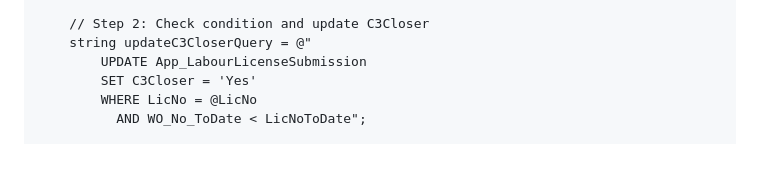
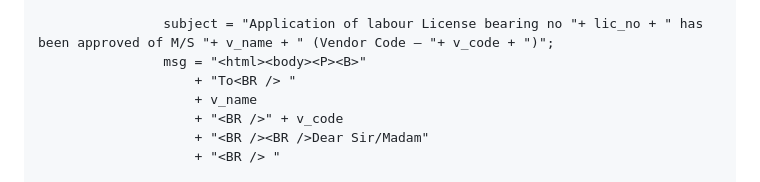
Before and after one commit to codepennnn/Fun, a Markdown page: README.md, the part around one of its changes. Drawn GitHub-style; blank space fills up the shorter version.

```diff
--- a/README.md
+++ b/README.md
@@ -87,8 +32,9 @@ private void UpdateLicenseValidity(string licNo, DateTime licNoToDate)
 
-        // Step 2: Check condition and update C3Closer
-        string updateC3CloserQuery = @"
-            UPDATE App_LabourLicenseSubmission
-            SET C3Closer = 'Yes'
-            WHERE LicNo = @LicNo
-              AND WO_No_ToDate < LicNoToDate";
+                    subject = "Application of labour License bearing no "+ lic_no + " has been approved of M/S "+ v_name + " (Vendor Code – "+ v_code + ")";
+                    msg = "<html><body><P><B>"
+                        + "To<BR /> "
+                        + v_name
+                        + "<BR />" + v_code
+                        + "<BR /><BR />Dear Sir/Madam"
+                        + "<BR /> "
 
```
Also changed, not shown: other parts of README.md (+112 -85 lines).
